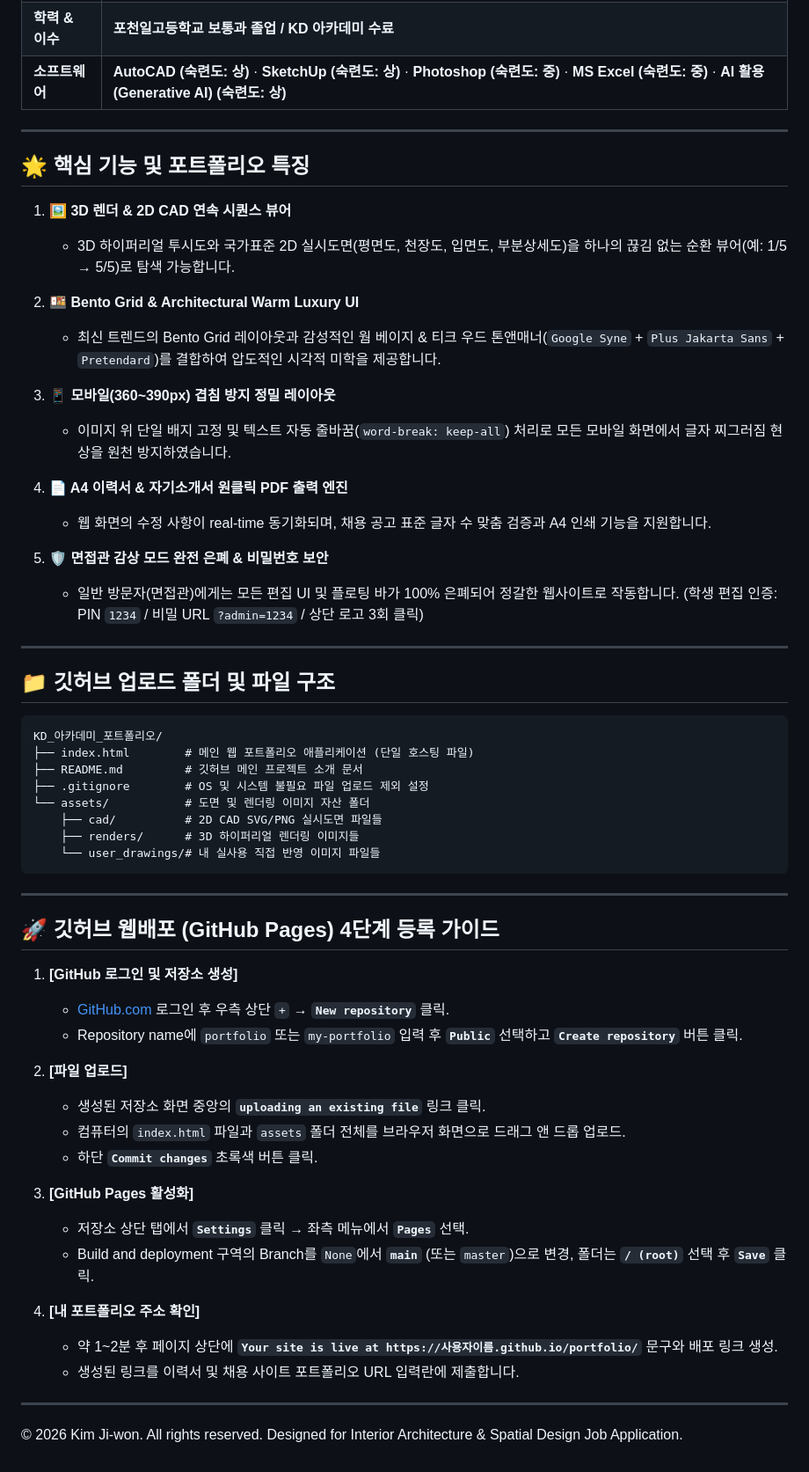
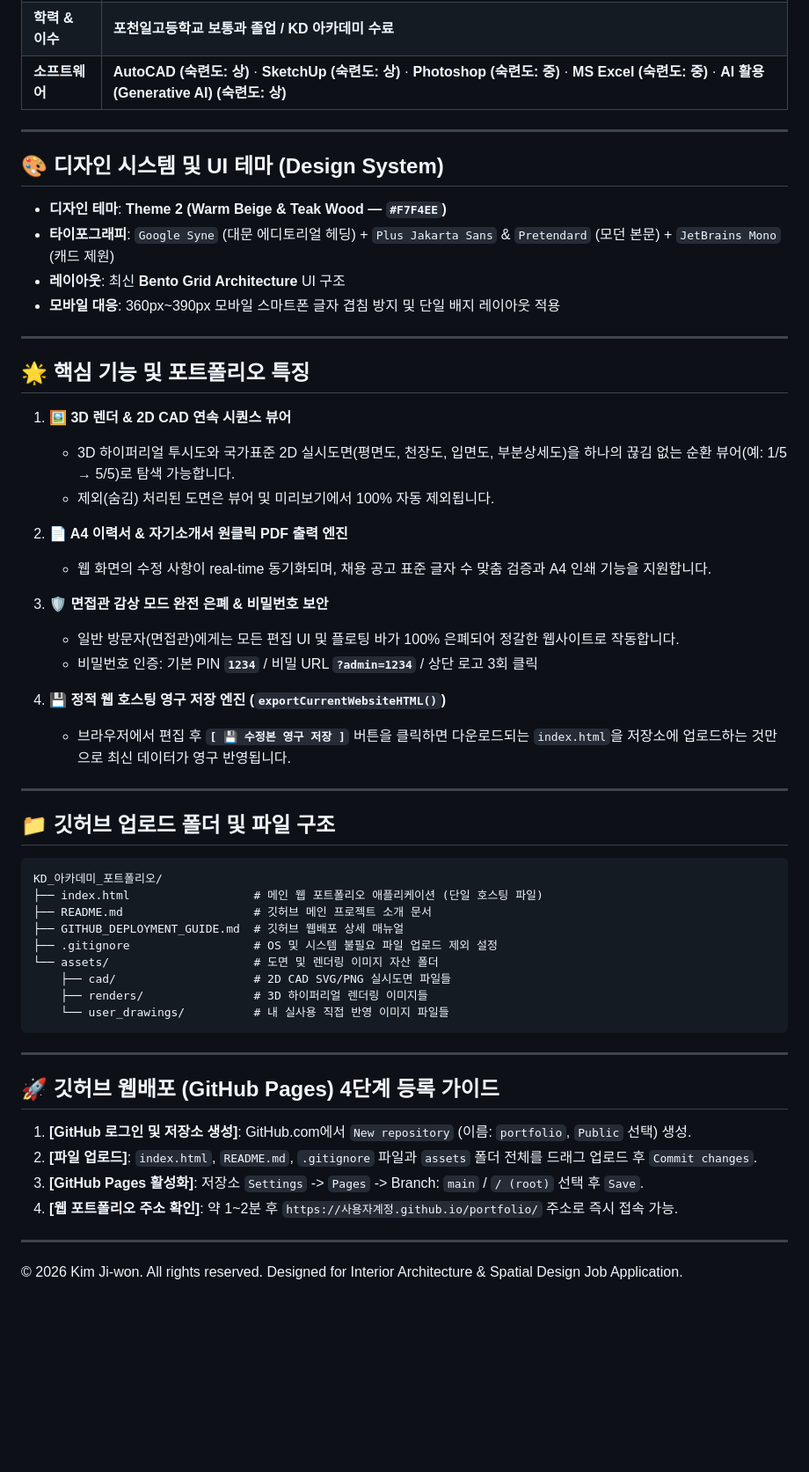
Before and after one commit to kimjiwon02/my-portfolio, a Markdown page: README.md, the part around one of its changes. Shown at 88% size. Rendered like a GitHub page; blank space fills up the shorter version.

````diff
--- a/README.md
+++ b/README.md
@@ -19,22 +19,30 @@
 
 ---
 
+## 🎨 디자인 시스템 및 UI 테마 (Design System)
+
+- **디자인 테마**: **Theme 2 (Warm Beige & Teak Wood — `#F7F4EE`)**
+- **타이포그래피**: `Google Syne` (대문 에디토리얼 헤딩) + `Plus Jakarta Sans` & `Pretendard` (모던 본문) + `JetBrains Mono` (캐드 제원)
+- **레이아웃**: 최신 **Bento Grid Architecture** UI 구조
+- **모바일 대응**: 360px~390px 모바일 스마트폰 글자 겹침 방지 및 단일 배지 레이아웃 적용
+
+---
+
 ## 🌟 핵심 기능 및 포트폴리오 특징
 
 1. **🖼️ 3D 렌더 & 2D CAD 연속 시퀀스 뷰어**
    - 3D 하이퍼리얼 투시도와 국가표준 2D 실시도면(평면도, 천장도, 입면도, 부분상세도)을 하나의 끊김 없는 순환 뷰어(예: 1/5 → 5/5)로 탐색 가능합니다.
+   - 제외(숨김) 처리된 도면은 뷰어 및 미리보기에서 100% 자동 제외됩니다.
 
-2. **🍱 Bento Grid & Architectural Warm Luxury UI**
-   - 최신 트렌드의 Bento Grid 레이아웃과 감성적인 웜 베이지 & 티크 우드 톤앤매너(`Google Syne` + `Plus Jakarta Sans` + `Pretendard`)를 결합하여 압도적인 시각적 미학을 제공합니다.
-
-3. **📱 모바일(360~390px) 겹침 방지 정밀 레이아웃**
-   - 이미지 위 단일 배지 고정 및 텍스트 자동 줄바꿈(`word-break: keep-all`) 처리로 모든 모바일 화면에서 글자 찌그러짐 현상을 원천 방지하였습니다.
-
-4. **📄 A4 이력서 & 자기소개서 원클릭 PDF 출력 엔진**
+2. **📄 A4 이력서 & 자기소개서 원클릭 PDF 출력 엔진**
    - 웹 화면의 수정 사항이 real-time 동기화되며, 채용 공고 표준 글자 수 맞춤 검증과 A4 인쇄 기능을 지원합니다.
 
-5. **🛡️ 면접관 감상 모드 완전 은폐 & 비밀번호 보안**
-   - 일반 방문자(면접관)에게는 모든 편집 UI 및 플로팅 바가 100% 은폐되어 정갈한 웹사이트로 작동합니다. (학생 편집 인증: PIN `1234` / 비밀 URL `?admin=1234` / 상단 로고 3회 클릭)
+3. **🛡️ 면접관 감상 모드 완전 은폐 & 비밀번호 보안**
+   - 일반 방문자(면접관)에게는 모든 편집 UI 및 플로팅 바가 100% 은폐되어 정갈한 웹사이트로 작동합니다.
+   - 비밀번호 인증: 기본 PIN **`1234`** / 비밀 URL **`?admin=1234`** / 상단 로고 3회 클릭
+
+4. **💾 정적 웹 호스팅 영구 저장 엔진 (`exportCurrentWebsiteHTML()`)**
+   - 브라우저에서 편집 후 **`[ 💾 수정본 영구 저장 ]`** 버튼을 클릭하면 다운로드되는 `index.html`을 저장소에 업로드하는 것만으로 최신 데이터가 영구 반영됩니다.
 
 ---
 
@@ -42,35 +50,24 @@
 
 ```
 KD_아카데미_포트폴리오/
-├── index.html        # 메인 웹 포트폴리오 애플리케이션 (단일 호스팅 파일)
-├── README.md         # 깃허브 메인 프로젝트 소개 문서
-├── .gitignore        # OS 및 시스템 불필요 파일 업로드 제외 설정
-└── assets/           # 도면 및 렌더링 이미지 자산 폴더
-    ├── cad/          # 2D CAD SVG/PNG 실시도면 파일들
-    ├── renders/      # 3D 하이퍼리얼 렌더링 이미지들
-    └── user_drawings/# 내 실사용 직접 반영 이미지 파일들
+├── index.html                  # 메인 웹 포트폴리오 애플리케이션 (단일 호스팅 파일)
+├── README.md                   # 깃허브 메인 프로젝트 소개 문서
+├── GITHUB_DEPLOYMENT_GUIDE.md  # 깃허브 웹배포 상세 매뉴얼
+├── .gitignore                  # OS 및 시스템 불필요 파일 업로드 제외 설정
+└── assets/                     # 도면 및 렌더링 이미지 자산 폴더
+    ├── cad/                    # 2D CAD SVG/PNG 실시도면 파일들
+    ├── renders/                # 3D 하이퍼리얼 렌더링 이미지들
+    └── user_drawings/          # 내 실사용 직접 반영 이미지 파일들
 ```
 
 ---
 
 ## 🚀 깃허브 웹배포 (GitHub Pages) 4단계 등록 가이드
 
-1. **[GitHub 로그인 및 저장소 생성]**
-   - [GitHub.com](https://github.com) 로그인 후 우측 상단 `+` → **`New repository`** 클릭.
-   - Repository name에 `portfolio` 또는 `my-portfolio` 입력 후 **`Public`** 선택하고 **`Create repository`** 버튼 클릭.
-
-2. **[파일 업로드]**
-   - 생성된 저장소 화면 중앙의 **`uploading an existing file`** 링크 클릭.
-   - 컴퓨터의 `index.html` 파일과 `assets` 폴더 전체를 브라우저 화면으로 드래그 앤 드롭 업로드.
-   - 하단 **`Commit changes`** 초록색 버튼 클릭.
-
-3. **[GitHub Pages 활성화]**
-   - 저장소 상단 탭에서 **`Settings`** 클릭 → 좌측 메뉴에서 **`Pages`** 선택.
-   - Build and deployment 구역의 Branch를 `None`에서 **`main`** (또는 `master`)으로 변경, 폴더는 **`/ (root)`** 선택 후 **`Save`** 클릭.
-
-4. **[내 포트폴리오 주소 확인]**
-   - 약 1~2분 후 페이지 상단에 **`Your site is live at https://사용자이름.github.io/portfolio/`** 문구와 배포 링크 생성.
-   - 생성된 링크를 이력서 및 채용 사이트 포트폴리오 URL 입력란에 제출합니다.
+1. **[GitHub 로그인 및 저장소 생성]**: GitHub.com에서 `New repository` (이름: `portfolio`, `Public` 선택) 생성.
+2. **[파일 업로드]**: `index.html`, `README.md`, `.gitignore` 파일과 `assets` 폴더 전체를 드래그 업로드 후 `Commit changes`.
+3. **[GitHub Pages 활성화]**: 저장소 `Settings` -> `Pages` -> Branch: `main` / `/ (root)` 선택 후 `Save`.
+4. **[웹 포트폴리오 주소 확인]**: 약 1~2분 후 `https://사용자계정.github.io/portfolio/` 주소로 즉시 접속 가능.
 
 ---
 
````
Also changed, not shown: other parts of README.md (+3 -3 lines), GITHUB_DEPLOYMENT_GUIDE.md (added, +79 -0 lines).
